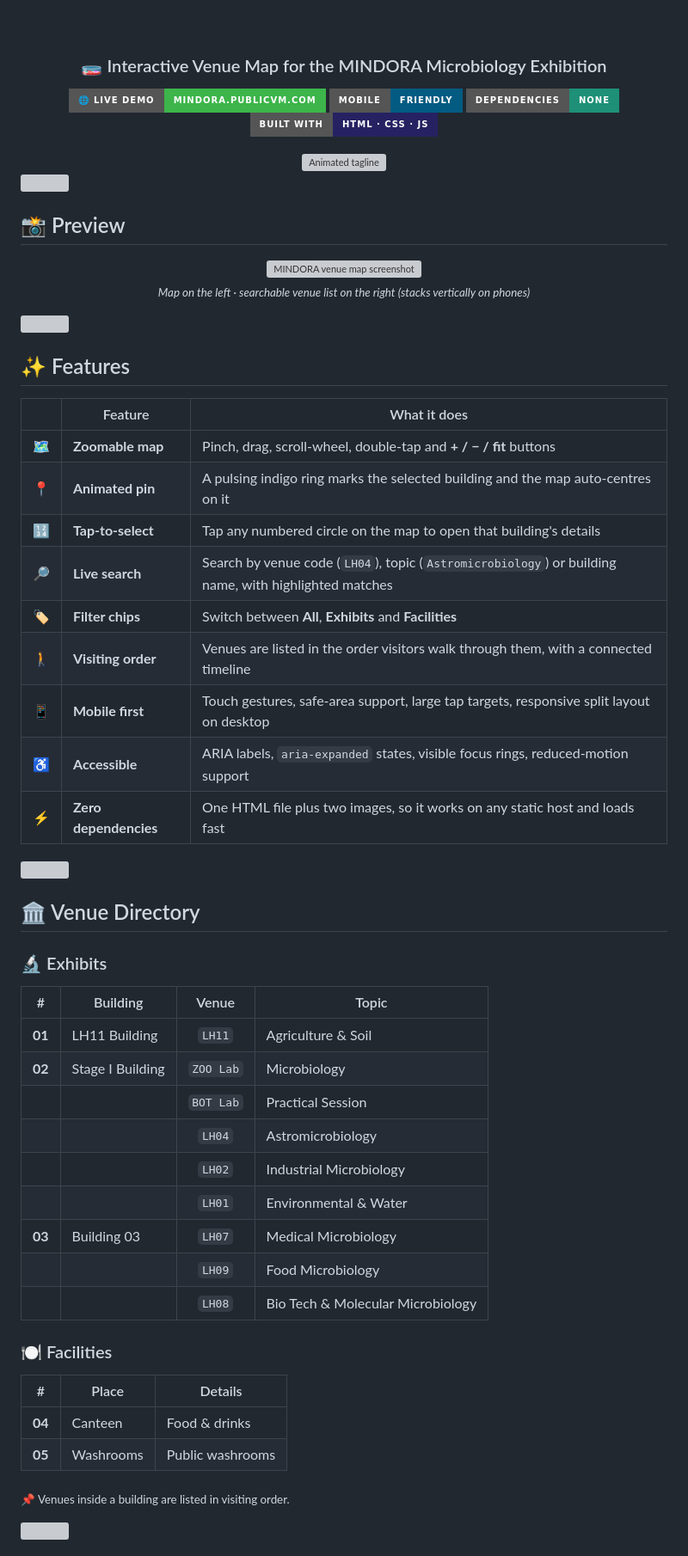
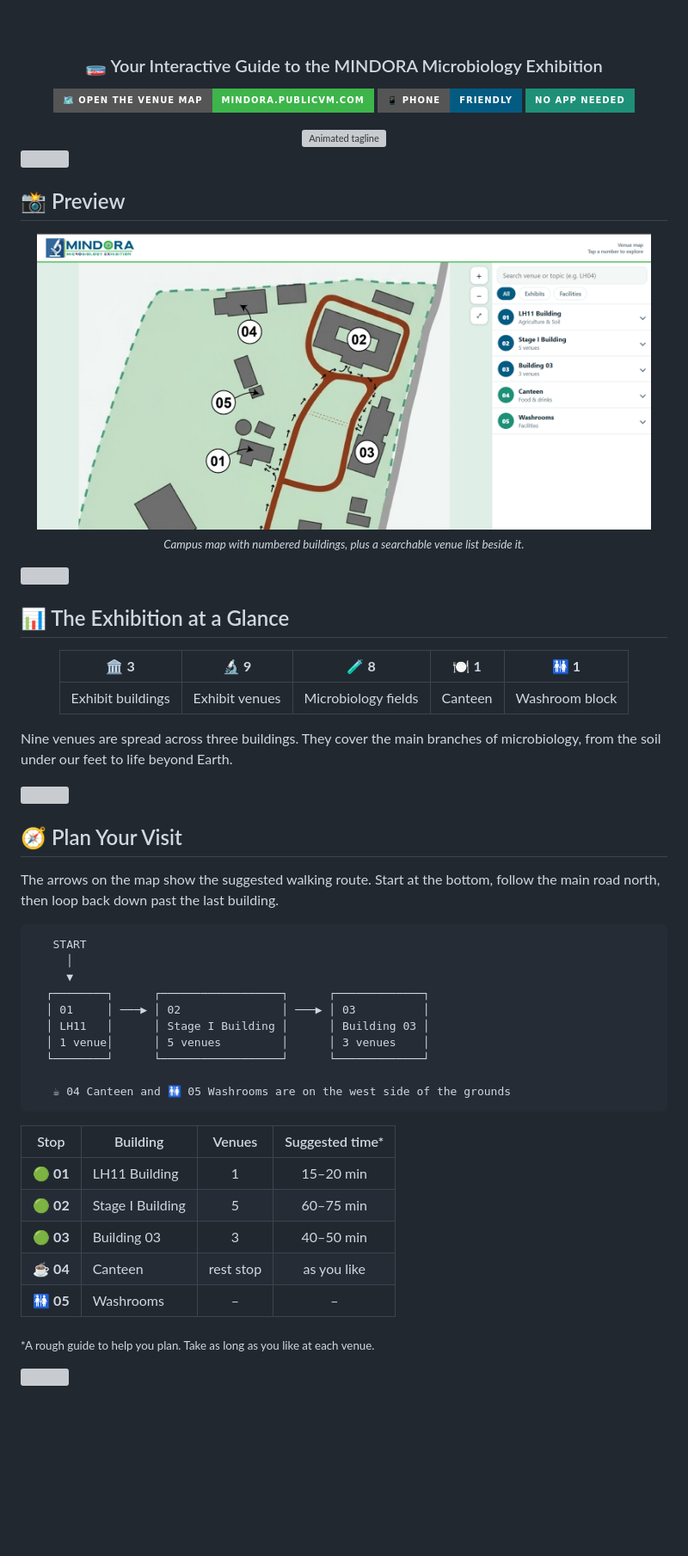
Before and after one commit to lwijayamal/Mindora-Map, a Markdown page: README.md, the part around one of its changes. Shown at 86% size. Drawn GitHub-style; pictures changed too: screenshot.png (added); badges without logos; blank space fills up the shorter version; grey boxes are pictures that could not be loaded.

````diff
--- a/README.md
+++ b/README.md
@@ -8,11 +8,10 @@
 
 <br><br>
 
-### 🧫 Interactive Venue Map for the MINDORA Microbiology Exhibition
+### 🧫 Your Interactive Guide to the MINDORA Microbiology Exhibition
 
-[![Live Site](https://img.shields.io/badge/🌐_Live_Demo-mindora.publicvm.com-3db54a?style=for-the-badge)](https://mindora.publicvm.com/)
-![Mobile Friendly](https://img.shields.io/badge/Mobile-Friendly-035b82?style=for-the-badge)
-![No Dependencies](https://img.shields.io/badge/Dependencies-None-1e9077?style=for-the-badge)
-![Vanilla JS](https://img.shields.io/badge/Built_with-HTML_·_CSS_·_JS-262262?style=for-the-badge)
+[![Open the Map](https://img.shields.io/badge/🗺️_Open_the_Venue_Map-mindora.publicvm.com-3db54a?style=for-the-badge)](https://mindora.publicvm.com/)
+![Phone Friendly](https://img.shields.io/badge/📱_Phone-Friendly-035b82?style=for-the-badge)
+![Free](https://img.shields.io/badge/No_App_Needed-1e9077?style=for-the-badge)
 
 <a href="https://mindora.publicvm.com/">
@@ -29,52 +28,52 @@
 
 <img src="screenshot.png" alt="MINDORA venue map screenshot" width="95%">
 
-<sub><i>Map on the left · searchable venue list on the right (stacks vertically on phones)</i></sub>
+<sub><i>Campus map with numbered buildings, plus a searchable venue list beside it.</i></sub>
 
 </div>
 
 <img src="divider.svg" width="100%" alt="">
 
-## ✨ Features
+## 📊 The Exhibition at a Glance
 
-| | Feature | What it does |
-|---|---|---|
-| 🗺️ | **Zoomable map** | Pinch, drag, scroll-wheel, double-tap and **+ / − / fit** buttons |
-| 📍 | **Animated pin** | A pulsing indigo ring marks the selected building and the map auto-centres on it |
-| 🔢 | **Tap-to-select** | Tap any numbered circle on the map to open that building's details |
-| 🔎 | **Live search** | Search by venue code (`LH04`), topic (`Astromicrobiology`) or building name, with highlighted matches |
-| 🏷️ | **Filter chips** | Switch between **All**, **Exhibits** and **Facilities** |
-| 🚶 | **Visiting order** | Venues are listed in the order visitors walk through them, with a connected timeline |
-| 📱 | **Mobile first** | Touch gestures, safe-area support, large tap targets, responsive split layout on desktop |
-| ♿ | **Accessible** | ARIA labels, `aria-expanded` states, visible focus rings, reduced-motion support |
-| ⚡ | **Zero dependencies** | One HTML file plus two images, so it works on any static host and loads fast |
+<div align="center">
+
+| 🏛️ **3** | 🔬 **9** | 🧪 **8** | 🍽️ **1** | 🚻 **1** |
+|:-:|:-:|:-:|:-:|:-:|
+| Exhibit buildings | Exhibit venues | Microbiology fields | Canteen | Washroom block |
+
+</div>
+
+Nine venues are spread across three buildings. They cover the main branches of microbiology, from the soil under our feet to life beyond Earth.
 
 <img src="divider.svg" width="100%" alt="">
 
-## 🏛️ Venue Directory
+## 🧭 Plan Your Visit
 
-### 🔬 Exhibits
+The arrows on the map show the suggested walking route. Start at the bottom, follow the main road north, then loop back down past the last building.
 
-| # | Building | Venue | Topic |
-|:-:|----------|:-----:|-------|
-| **01** | LH11 Building | `LH11` | Agriculture & Soil |
-| **02** | Stage I Building | `ZOO Lab` | Microbiology |
-| | | `BOT Lab` | Practical Session |
-| | | `LH04` | Astromicrobiology |
-| | | `LH02` | Industrial Microbiology |
-| | | `LH01` | Environmental & Water |
-| **03** | Building 03 | `LH07` | Medical Microbiology |
-| | | `LH09` | Food Microbiology |
-| | | `LH08` | Bio Tech & Molecular Microbiology |
+```text
+   START
+     │
+     ▼
+  ┌────────┐      ┌──────────────────┐      ┌─────────────┐
+  │ 01     │ ───▶ │ 02               │ ───▶ │ 03          │
+  │ LH11   │      │ Stage I Building │      │ Building 03 │
+  │ 1 venue│      │ 5 venues         │      │ 3 venues    │
+  └────────┘      └──────────────────┘      └─────────────┘
 
-### 🍽️ Facilities
+   ☕ 04 Canteen and 🚻 05 Washrooms are on the west side of the grounds
+```
 
-| # | Place | Details |
-|:-:|-------|---------|
-| **04** | Canteen | Food & drinks |
-| **05** | Washrooms | Public washrooms |
+| Stop | Building | Venues | Suggested time* |
+|:-:|----------|:-:|:-:|
+| 🟢 **01** | LH11 Building | 1 | 15–20 min |
+| 🟢 **02** | Stage I Building | 5 | 60–75 min |
+| 🟢 **03** | Building 03 | 3 | 40–50 min |
+| ☕ **04** | Canteen | rest stop | as you like |
+| 🚻 **05** | Washrooms | – | – |
 
-<sub>📌 Venues inside a building are listed in visiting order.</sub>
+<sub>*A rough guide to help you plan. Take as long as you like at each venue.</sub>
 
 <img src="divider.svg" width="100%" alt="">
 
````
Also changed, not shown: other parts of README.md (+165 -64 lines), 2 other files.
